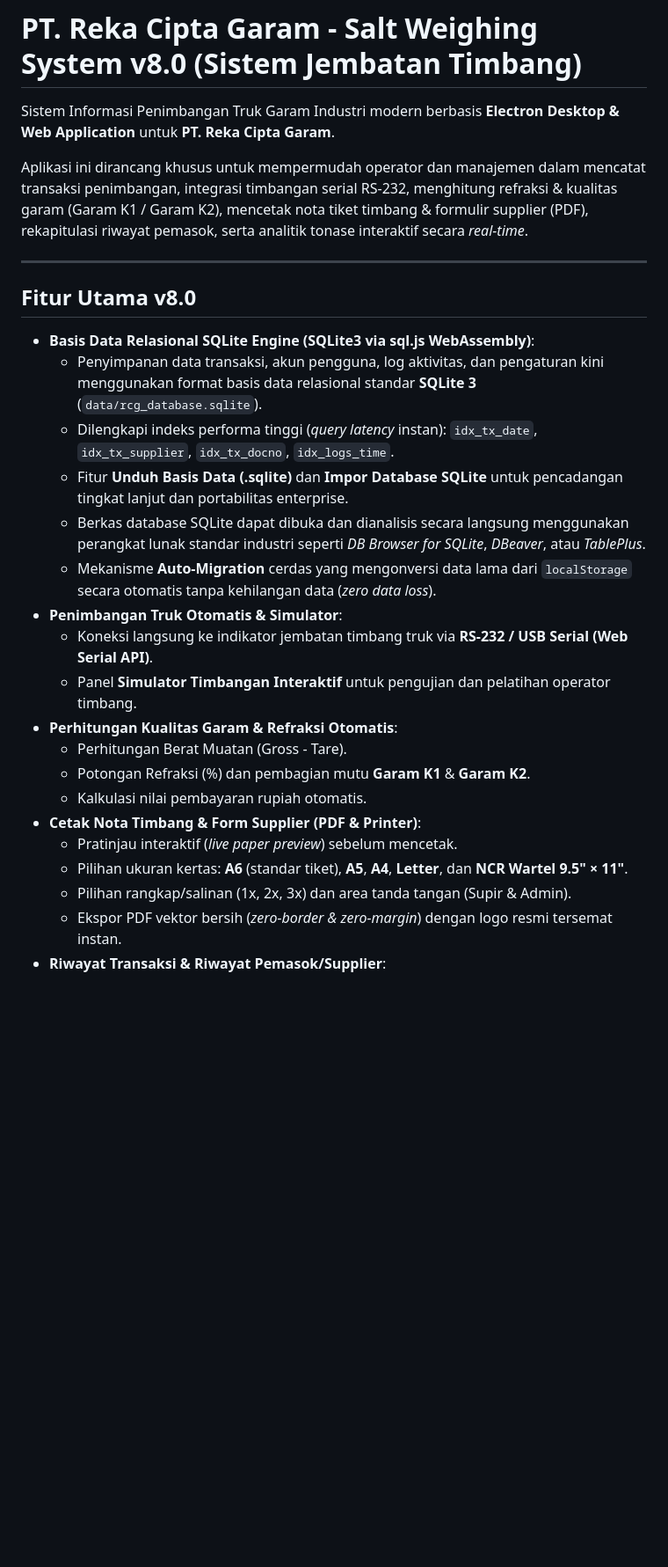
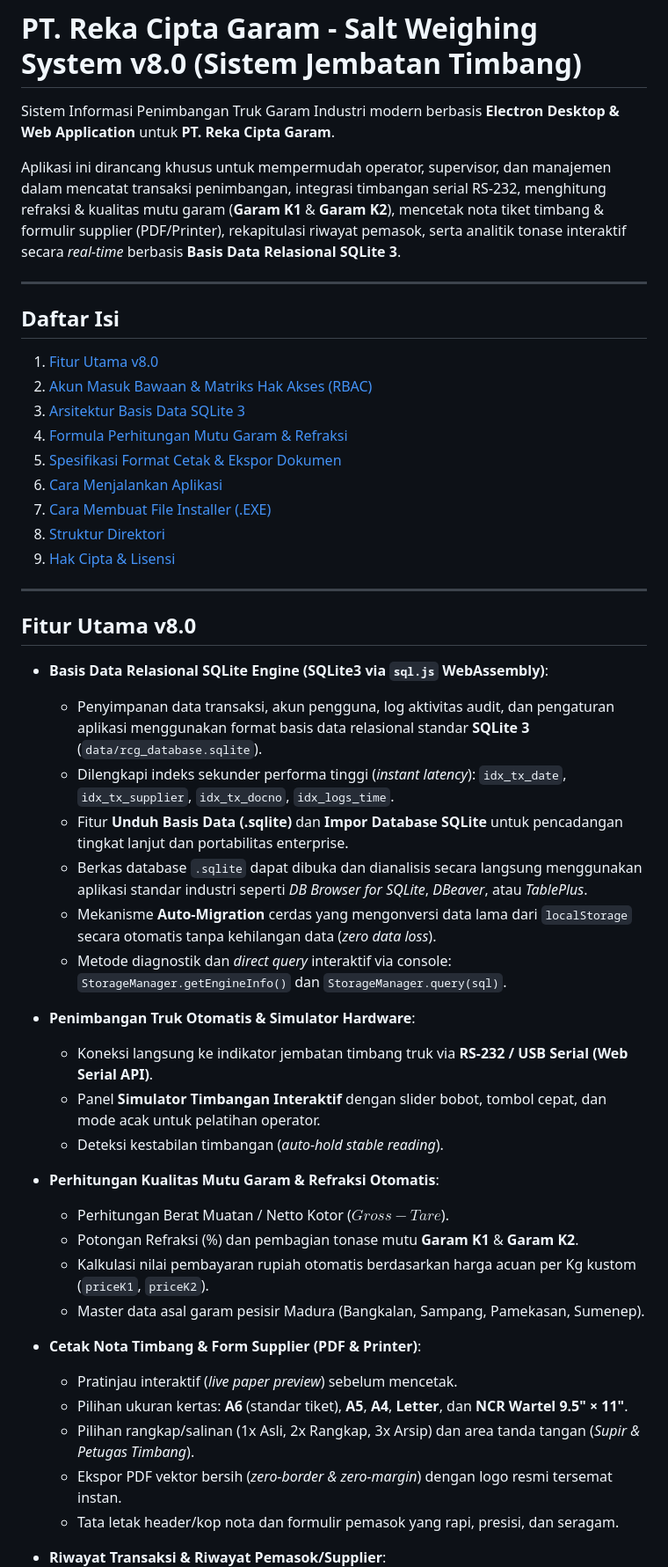
Before and after one commit to SATRIODIANNUGROHO/rcg-project, a Markdown page: README.md, the part around one of its changes. Shown at 88% size. Rendered like a GitHub page; blank space fills up the shorter version.

Commit message:
docs: update README.md with comprehensive v8.0 specifications, RBAC matrix, SQLite architecture, and feature guide

```diff
--- a/README.md
+++ b/README.md
@@ -2,28 +2,49 @@
 
 Sistem Informasi Penimbangan Truk Garam Industri modern berbasis **Electron Desktop & Web Application** untuk **PT. Reka Cipta Garam**.
 
-Aplikasi ini dirancang khusus untuk mempermudah operator dan manajemen dalam mencatat transaksi penimbangan, integrasi timbangan serial RS-232, menghitung refraksi & kualitas garam (Garam K1 / Garam K2), mencetak nota tiket timbang & formulir supplier (PDF), rekapitulasi riwayat pemasok, serta analitik tonase interaktif secara *real-time*.
+Aplikasi ini dirancang khusus untuk mempermudah operator, supervisor, dan manajemen dalam mencatat transaksi penimbangan, integrasi timbangan serial RS-232, menghitung refraksi & kualitas mutu garam (**Garam K1** & **Garam K2**), mencetak nota tiket timbang & formulir supplier (PDF/Printer), rekapitulasi riwayat pemasok, serta analitik tonase interaktif secara *real-time* berbasis **Basis Data Relasional SQLite 3**.
+
+---
+
+## Daftar Isi
+1. [Fitur Utama v8.0](#fitur-utama-v80)
+2. [Akun Masuk Bawaan & Matriks Hak Akses (RBAC)](#akun-masuk-bawaan--matriks-hak-akses-rbac)
+3. [Arsitektur Basis Data SQLite 3](#arsitektur-basis-data-sqlite-3)
+4. [Formula Perhitungan Mutu Garam & Refraksi](#formula-perhitungan-mutu-garam--refraksi)
+5. [Spesifikasi Format Cetak & Ekspor Dokumen](#spesifikasi-format-cetak--ekspor-dokumen)
+6. [Cara Menjalankan Aplikasi](#cara-menjalankan-aplikasi)
+7. [Cara Membuat File Installer (.EXE)](#cara-membuat-file-installer-exe)
+8. [Struktur Direktori](#struktur-direktori)
+9. [Hak Cipta & Lisensi](#hak-cipta--lisensi)
 
 ---
 
 ## Fitur Utama v8.0
 
-- **Basis Data Relasional SQLite Engine (SQLite3 via sql.js WebAssembly)**:
-  - Penyimpanan data transaksi, akun pengguna, log aktivitas, dan pengaturan kini menggunakan format basis data relasional standar **SQLite 3** (`data/rcg_database.sqlite`).
-  - Dilengkapi indeks performa tinggi (*query latency* instan): `idx_tx_date`, `idx_tx_supplier`, `idx_tx_docno`, `idx_logs_time`.
+- **Basis Data Relasional SQLite Engine (SQLite3 via `sql.js` WebAssembly)**:
+  - Penyimpanan data transaksi, akun pengguna, log aktivitas audit, dan pengaturan aplikasi menggunakan format basis data relasional standar **SQLite 3** (`data/rcg_database.sqlite`).
+  - Dilengkapi indeks sekunder performa tinggi (*instant latency*): `idx_tx_date`, `idx_tx_supplier`, `idx_tx_docno`, `idx_logs_time`.
   - Fitur **Unduh Basis Data (.sqlite)** dan **Impor Database SQLite** untuk pencadangan tingkat lanjut dan portabilitas enterprise.
-  - Berkas database SQLite dapat dibuka dan dianalisis secara langsung menggunakan perangkat lunak standar industri seperti *DB Browser for SQLite*, *DBeaver*, atau *TablePlus*.
+  - Berkas database `.sqlite` dapat dibuka dan dianalisis secara langsung menggunakan aplikasi standar industri seperti *DB Browser for SQLite*, *DBeaver*, atau *TablePlus*.
   - Mekanisme **Auto-Migration** cerdas yang mengonversi data lama dari `localStorage` secara otomatis tanpa kehilangan data (*zero data loss*).
-- **Penimbangan Truk Otomatis & Simulator**:
+  - Metode diagnostik dan *direct query* interaktif via console: `StorageManager.getEngineInfo()` dan `StorageManager.query(sql)`.
+
+- **Penimbangan Truk Otomatis & Simulator Hardware**:
   - Koneksi langsung ke indikator jembatan timbang truk via **RS-232 / USB Serial (Web Serial API)**.
-  - Panel **Simulator Timbangan Interaktif** untuk pengujian dan pelatihan operator timbang.
-- **Perhitungan Kualitas Garam & Refraksi Otomatis**:
-  - Perhitungan Berat Muatan (Gross - Tare).
-  - Potongan Refraksi (%) dan pembagian mutu **Garam K1** & **Garam K2**.
-  - Kalkulasi nilai pembayaran rupiah otomatis.
+  - Panel **Simulator Timbangan Interaktif** dengan slider bobot, tombol cepat, dan mode acak untuk pelatihan operator.
+  - Deteksi kestabilan timbangan (*auto-hold stable reading*).
+
+- **Perhitungan Kualitas Mutu Garam & Refraksi Otomatis**:
+  - Perhitungan Berat Muatan / Netto Kotor ($Gross - Tare$).
+  - Potongan Refraksi (%) dan pembagian tonase mutu **Garam K1** & **Garam K2**.
+  - Kalkulasi nilai pembayaran rupiah otomatis berdasarkan harga acuan per Kg kustom (`priceK1`, `priceK2`).
+  - Master data asal garam pesisir Madura (Bangkalan, Sampang, Pamekasan, Sumenep).
+
 - **Cetak Nota Timbang & Form Supplier (PDF & Printer)**:
   - Pratinjau interaktif (*live paper preview*) sebelum mencetak.
   - Pilihan ukuran kertas: **A6** (standar tiket), **A5**, **A4**, **Letter**, dan **NCR Wartel 9.5" × 11"**.
-  - Pilihan rangkap/salinan (1x, 2x, 3x) dan area tanda tangan (Supir & Admin).
+  - Pilihan rangkap/salinan (1x Asli, 2x Rangkap, 3x Arsip) dan area tanda tangan (*Supir & Petugas Timbang*).
   - Ekspor PDF vektor bersih (*zero-border & zero-margin*) dengan logo resmi tersemat instan.
+  - Tata letak header/kop nota dan formulir pemasok yang rapi, presisi, dan seragam.
+
 - **Riwayat Transaksi & Riwayat Pemasok/Supplier**:
```
Also changed, not shown: other parts of README.md (+109 -32 lines).
